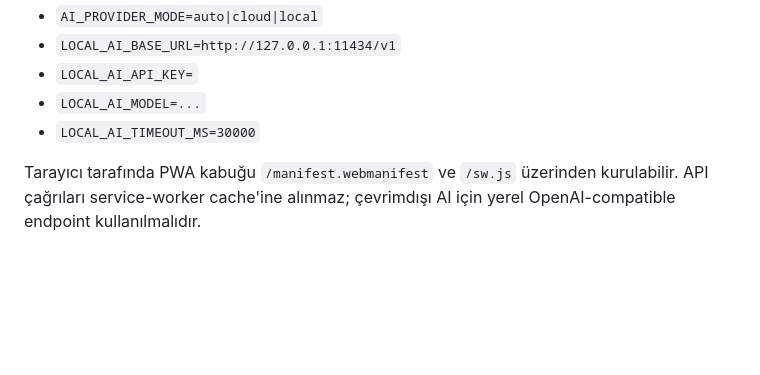
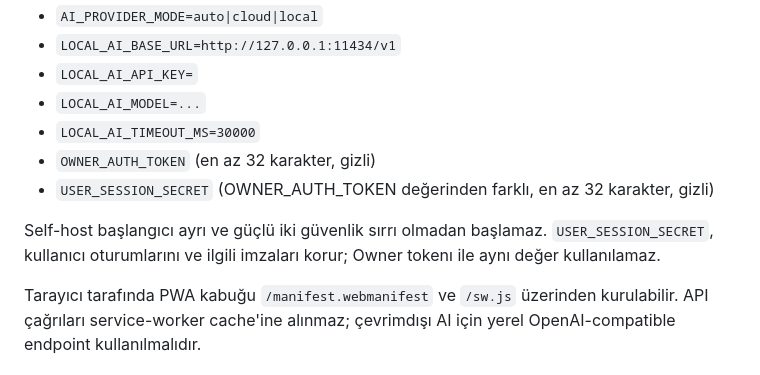
Before and after one commit to perdeson359-design/neyqora, a Markdown page: README.md, the part around the change. GitHub-like rendering; blank space fills up the shorter version.

Commit message:
Harden P0 authentication and session secrets

```diff
--- a/README.md
+++ b/README.md
@@ -124,6 +124,10 @@ Self-host için isteğe bağlı değişkenler:
 - `LOCAL_AI_API_KEY=`
 - `LOCAL_AI_MODEL=...`
 - `LOCAL_AI_TIMEOUT_MS=30000`
+- `OWNER_AUTH_TOKEN` (en az 32 karakter, gizli)
+- `USER_SESSION_SECRET` (OWNER_AUTH_TOKEN değerinden farklı, en az 32 karakter, gizli)
+
+Self-host başlangıcı ayrı ve güçlü iki güvenlik sırrı olmadan başlamaz. `USER_SESSION_SECRET`, kullanıcı oturumlarını ve ilgili imzaları korur; Owner tokenı ile aynı değer kullanılamaz.
 
 Tarayıcı tarafında PWA kabuğu `/manifest.webmanifest` ve `/sw.js` üzerinden kurulabilir. API çağrıları service-worker cache'ine alınmaz; çevrimdışı AI için yerel OpenAI-compatible endpoint kullanılmalıdır.
 
```
